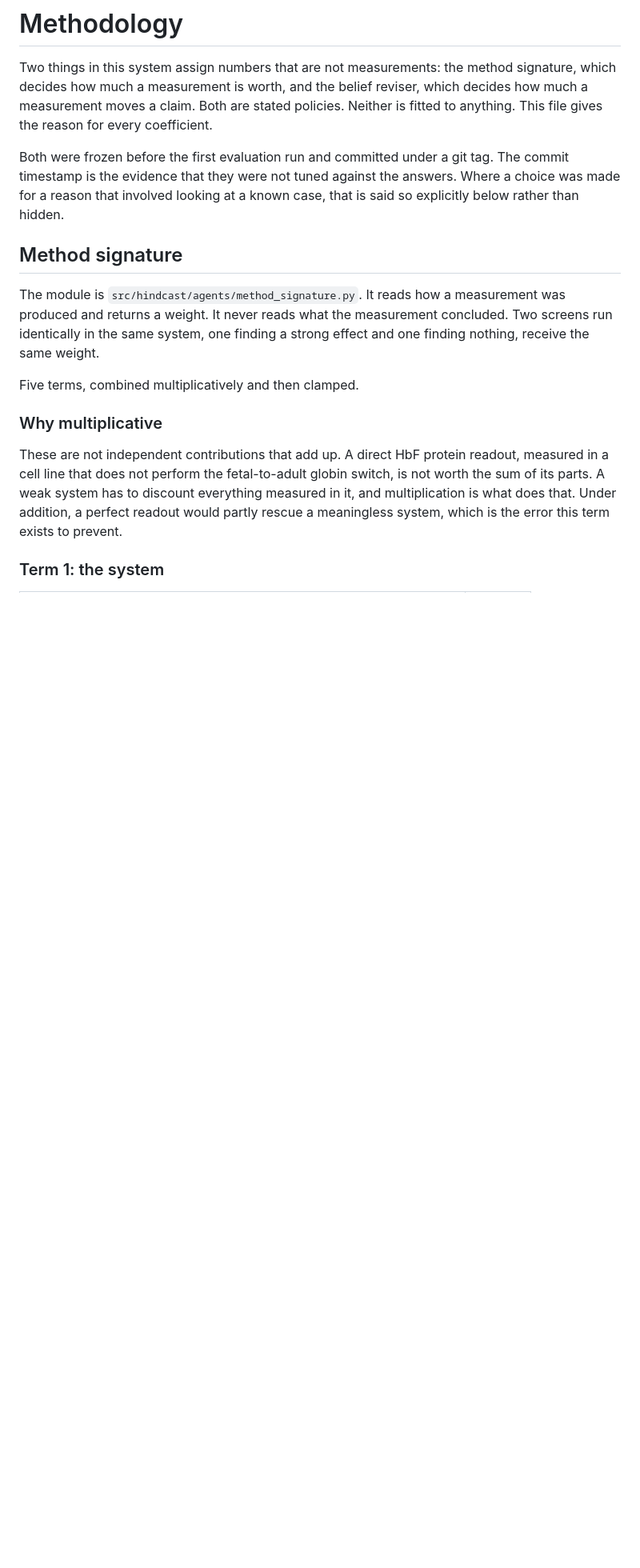
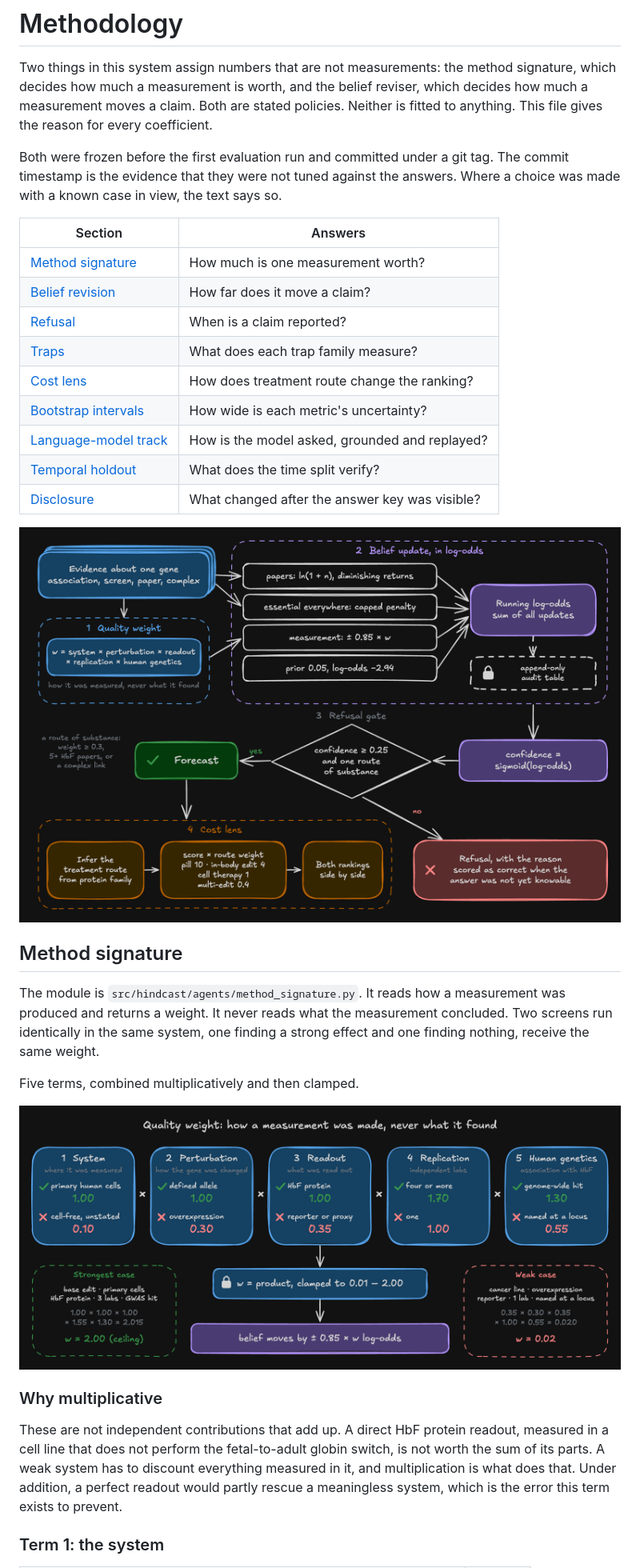
Before and after one commit to sharduldhaul/crispr-hindcast, a Markdown page: METHODOLOGY.md, the part around one of its changes. Shown at 80% size. Drawn GitHub-style; pictures changed too: diagrams/quality_weight.png (added); blank space fills up the shorter version.

```diff
--- a/METHODOLOGY.md
+++ b/METHODOLOGY.md
@@ -8,8 +8,21 @@ coefficient.
 
 Both were frozen before the first evaluation run and committed under a git tag.
 The commit timestamp is the evidence that they were not tuned against the
-answers. Where a choice was made for a reason that involved looking at a known
-case, that is said so explicitly below rather than hidden.
+answers. Where a choice was made with a known case in view, the text says so.
+
+| Section | Answers |
+| --- | --- |
+| [Method signature](#method-signature) | How much is one measurement worth? |
+| [Belief revision](#belief-revision) | How far does it move a claim? |
+| [Refusal](#refusal) | When is a claim reported? |
+| [Traps](#traps-and-what-each-family-actually-measures) | What does each trap family measure? |
+| [Cost lens](#cost-lens) | How does treatment route change the ranking? |
+| [Bootstrap intervals](#bootstrap-intervals) | How wide is each metric's uncertainty? |
+| [Language-model track](#language-model-track) | How is the model asked, grounded and replayed? |
+| [Temporal holdout](#temporal-holdout-as-a-complementary-contamination-control) | What does the time split verify? |
+| [Disclosure](#disclosure-what-changed-after-the-answer-key-was-visible) | What changed after the answer key was visible? |
+
+![Scoring pipeline: each evidence record gets a quality weight, updates a running log-odds belief, and passes a refusal gate to become a forecast or a refusal; forecasts are re-ranked by the cost lens](diagrams/scoring_pipeline.png)
 
 ## Method signature
 
@@ -19,6 +32,8 @@ measurement concluded. Two screens run identically in the same system, one
 finding a strong effect and one finding nothing, receive the same weight.
 
 Five terms, combined multiplicatively and then clamped.
+
+![Quality weight: five terms for system, perturbation, readout, replication and human genetics are multiplied and clamped to between 0.01 and 2.00; the strongest case reaches the ceiling of 2.00 and a weak case 0.02](diagrams/quality_weight.png)
 
 ### Why multiplicative
 
```
Also changed, not shown: other parts of METHODOLOGY.md (+4 -17 lines), 2 other files.
